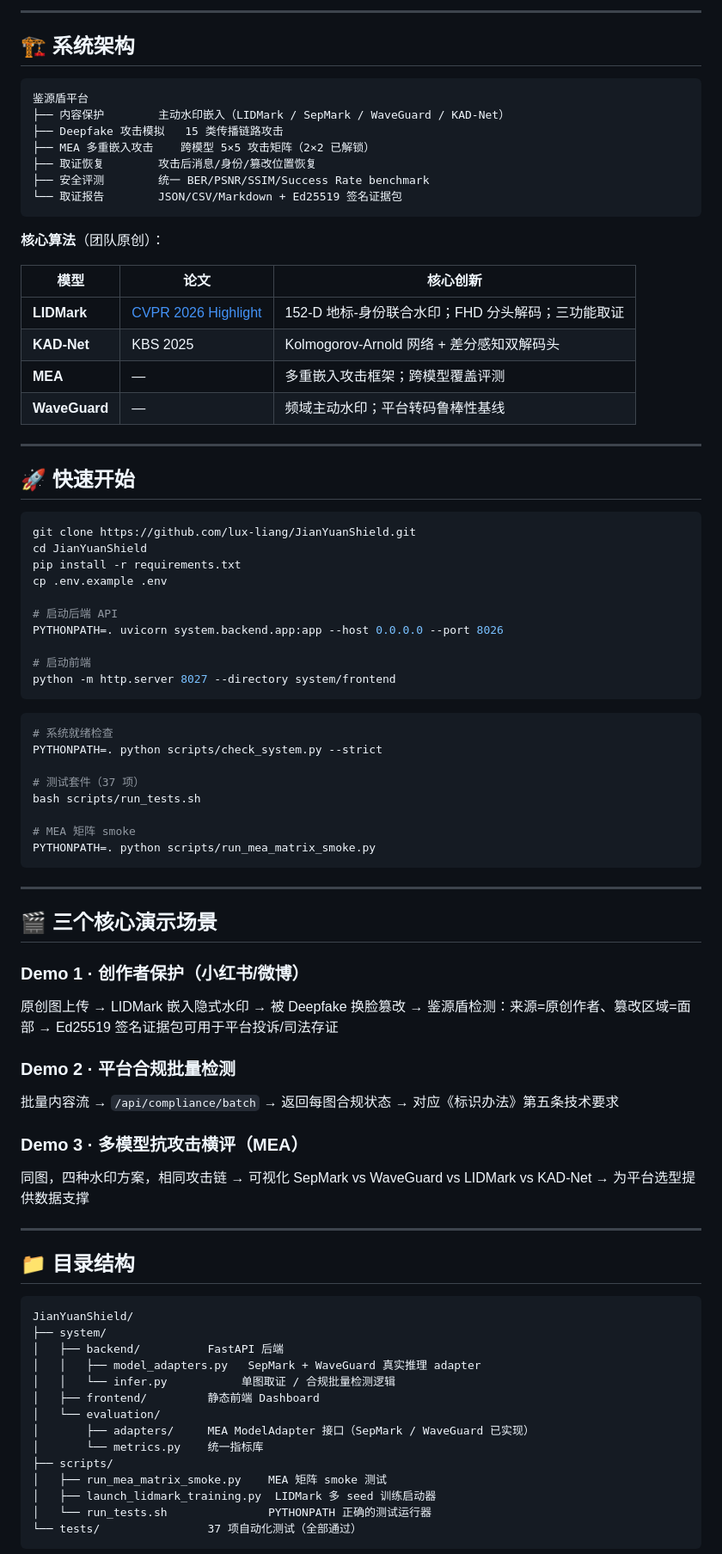
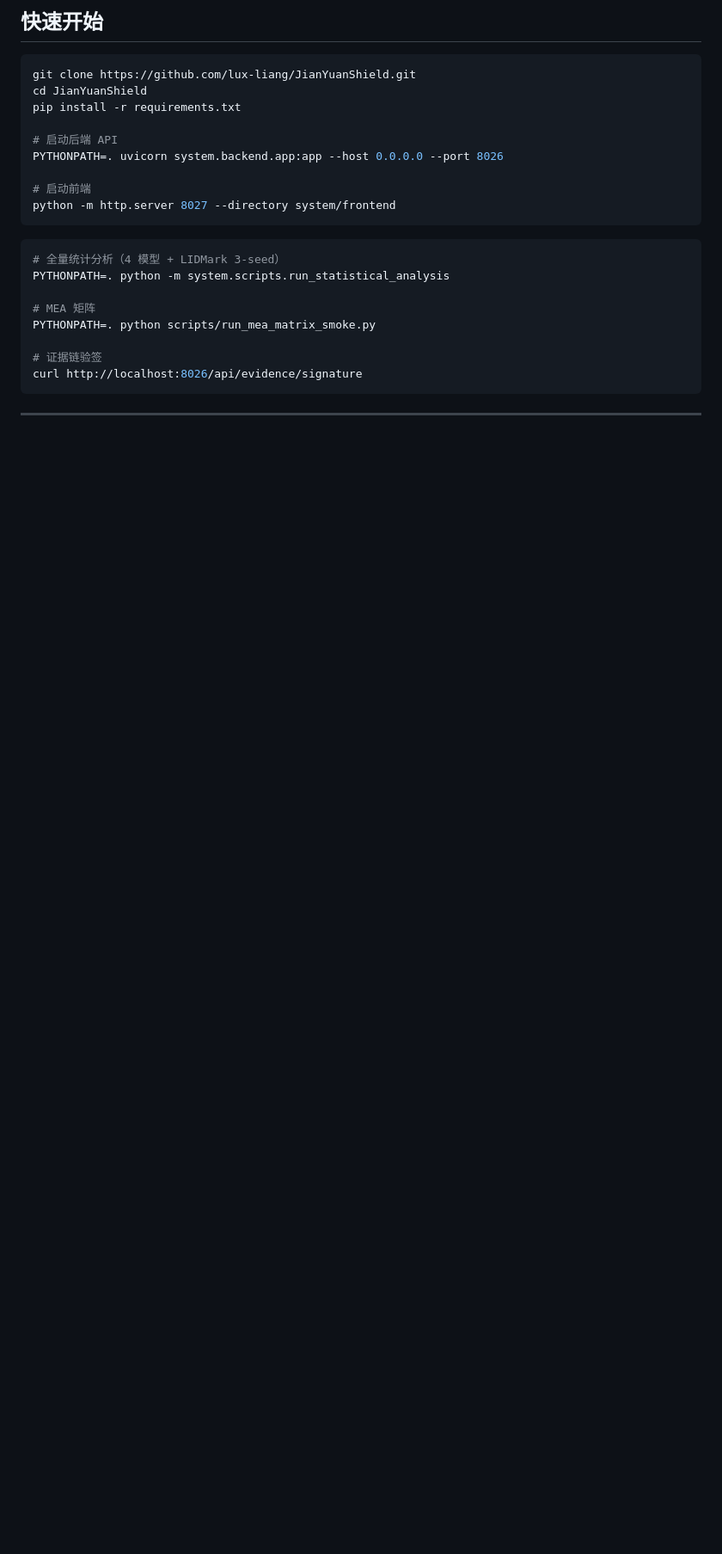
Before and after one commit to lux-liang/JianYuanShield, a Markdown page: README.md, the part around one of its changes. Shown at 86% size. Rendered like a GitHub page; blank space fills up the shorter version.

````diff
--- a/README.md
+++ b/README.md
@@ -110,35 +114,9 @@ curl http://server:8026/api/models/status
----
-
-## 🏗️ 系统架构
-
-```
-鉴源盾平台
-├── 内容保护        主动水印嵌入（LIDMark / SepMark / WaveGuard / KAD-Net）
-├── Deepfake 攻击模拟   15 类传播链路攻击
-├── MEA 多重嵌入攻击    跨模型 5×5 攻击矩阵（2×2 已解锁）
-├── 取证恢复        攻击后消息/身份/篡改位置恢复
-├── 安全评测        统一 BER/PSNR/SSIM/Success Rate benchmark
-└── 取证报告        JSON/CSV/Markdown + Ed25519 签名证据包
-```
-
-**核心算法**（团队原创）：
-
-| 模型 | 论文 | 核心创新 |
-|------|------|---------|
-| **LIDMark** | [CVPR 2026 Highlight](https://arxiv.org/abs/2602.23523) | 152-D 地标-身份联合水印；FHD 分头解码；三功能取证 |
-| **KAD-Net** | KBS 2025 | Kolmogorov-Arnold 网络 + 差分感知双解码头 |
-| **MEA** | — | 多重嵌入攻击框架；跨模型覆盖评测 |
-| **WaveGuard** | — | 频域主动水印；平台转码鲁棒性基线 |
-
----
-
-## 🚀 快速开始
+## 快速开始
 
 ```bash
 git clone https://github.com/lux-liang/JianYuanShield.git
 cd JianYuanShield
 pip install -r requirements.txt
-cp .env.example .env
 
 # 启动后端 API
 PYTHONPATH=. uvicorn system.backend.app:app --host 0.0.0.0 --port 8026
@@ -148,47 +126,15 @@ python -m http.server 8027 --directory system/frontend
 ```
 
 ```bash
-# 系统就绪检查
-PYTHONPATH=. python scripts/check_system.py --strict
+# 全量统计分析（4 模型 + LIDMark 3-seed）
+PYTHONPATH=. python -m system.scripts.run_statistical_analysis
 
-# 测试套件（37 项）
-bash scripts/run_tests.sh
+# MEA 矩阵
+PYTHONPATH=. python scripts/run_mea_matrix_smoke.py
 
-# MEA 矩阵 smoke
-PYTHONPATH=. python scripts/run_mea_matrix_smoke.py
+# 证据链验签
+curl http://localhost:8026/api/evidence/signature
 ```
 
 ---
 
-## 🎬 三个核心演示场景
-
-### Demo 1 · 创作者保护（小红书/微博）
-原创图上传 → LIDMark 嵌入隐式水印 → 被 Deepfake 换脸篡改 → 鉴源盾检测：来源=原创作者、篡改区域=面部 → Ed25519 签名证据包可用于平台投诉/司法存证
-
-### Demo 2 · 平台合规批量检测
-批量内容流 → `/api/compliance/batch` → 返回每图合规状态 → 对应《标识办法》第五条技术要求
-
-### Demo 3 · 多模型抗攻击横评（MEA）
-同图，四种水印方案，相同攻击链 → 可视化 SepMark vs WaveGuard vs LIDMark vs KAD-Net → 为平台选型提供数据支撑
-
----
-
-## 📁 目录结构
-
-```
-JianYuanShield/
-├── system/
-│   ├── backend/          FastAPI 后端
-│   │   ├── model_adapters.py   SepMark + WaveGuard 真实推理 adapter
-│   │   └── infer.py           单图取证 / 合规批量检测逻辑
-│   ├── frontend/         静态前端 Dashboard
-│   └── evaluation/
-│       ├── adapters/     MEA ModelAdapter 接口（SepMark / WaveGuard 已实现）
-│       └── metrics.py    统一指标库
-├── scripts/
-│   ├── run_mea_matrix_smoke.py    MEA 矩阵 smoke 测试
-│   ├── launch_lidmark_training.py  LIDMark 多 seed 训练启动器
-│   └── run_tests.sh               PYTHONPATH 正确的测试运行器
-└── tests/                37 项自动化测试（全部通过）
-```
-
````
Also changed, not shown: other parts of README.md (+114 -98 lines).
